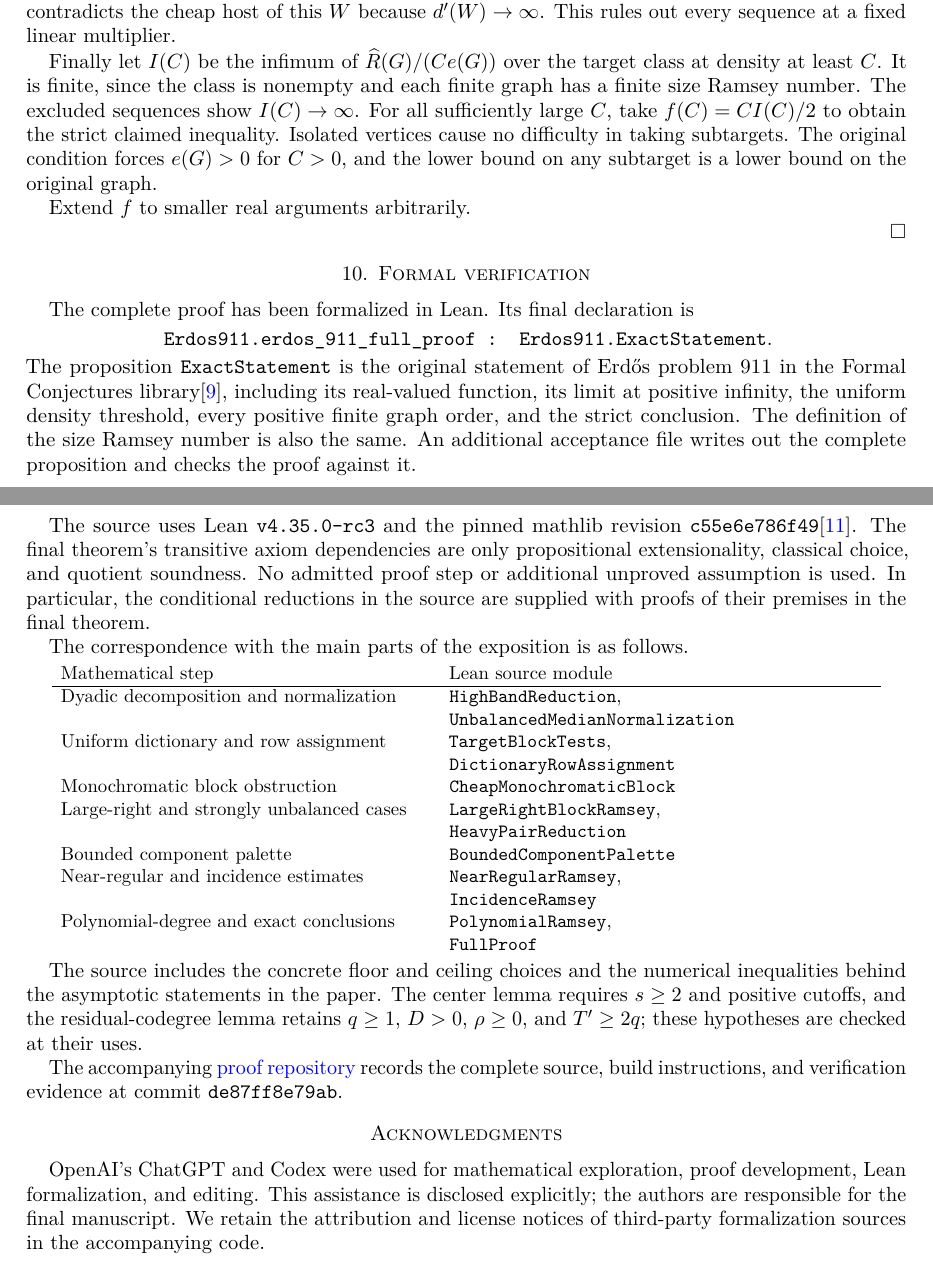
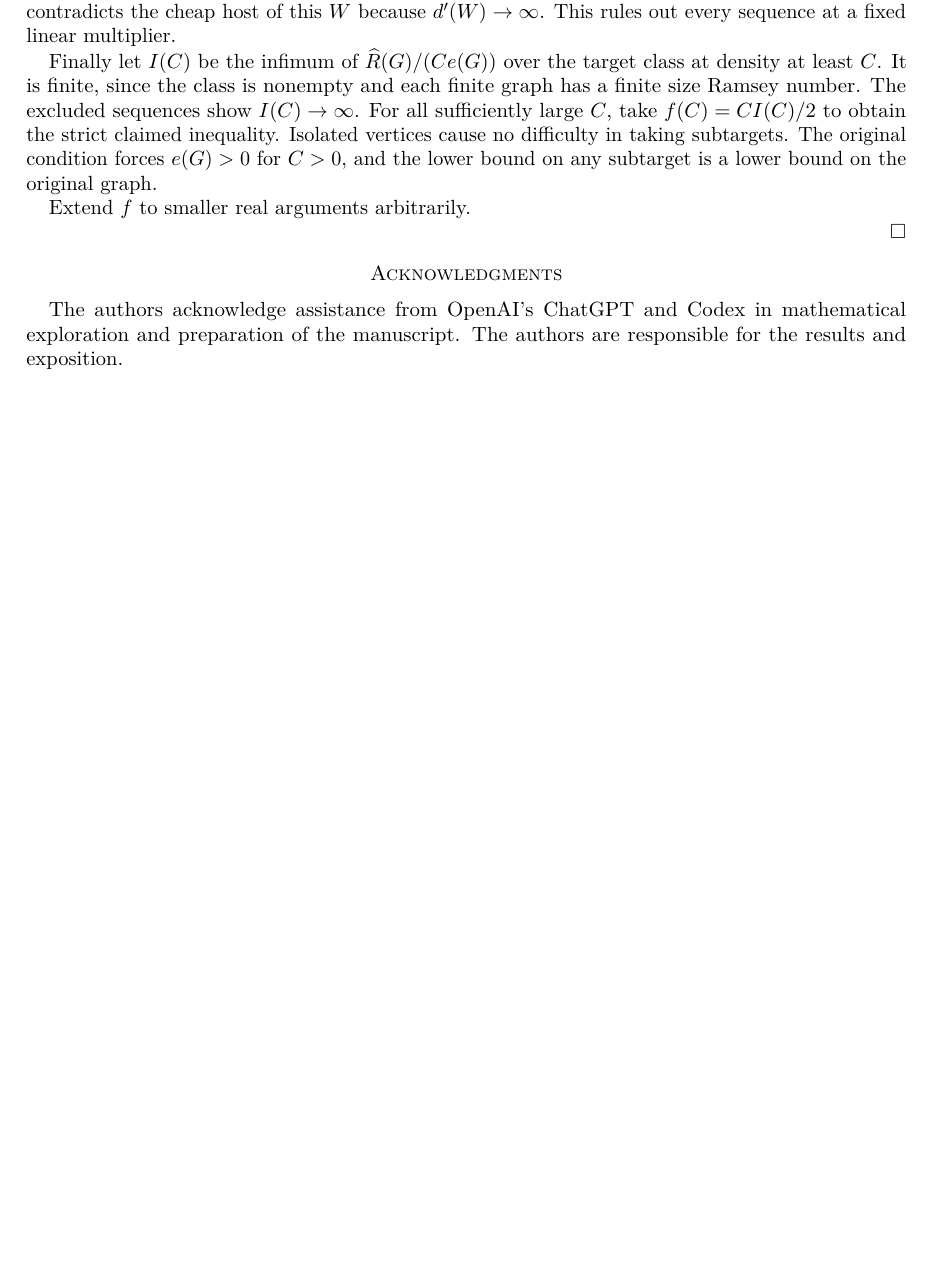
Before and after one commit to Ghuffy1/erdos911-lean, a LaTeX paper (paper/erdos911.tex): two parts of pages 26 and 27 of 28 before the commit and part of page 26 of 27 after it, the two joined at a grey line, cut so that both start at the same text, the shorter picture padded with empty space. Compiled offline with pdfLaTeX.

Commit message:
Publish the self-contained mathematical manuscript
Remove implementation details, module names, commit references and the
formal-verification section from the paper. Retain the mathematical
exposition, ordinary scholarly references, author details and AI credit.
Record the revised PDF's rendering and layout checks. The Lean proof
and its selected, verified commit are unchanged.

Co-authored-by: Will Howe <313979376+H0W4RD-dev@users.noreply.github.com>
Co-authored-by: Jensen Kohlmeyer <153095242+JENW1N@users.noreply.github.com>
Co-authored-by: Liam Kruer <322680021+lkruer@users.noreply.github.com>

```diff
--- a/paper/erdos911.tex
+++ b/paper/erdos911.tex
@@ -1346,67 +1345,10 @@ Extend $f$ to smaller real arguments arbitrarily.
 \end{proof}
 
 
-\section{Formal verification}\label{sec:formal}
-
-The complete proof has been formalized in Lean. Its final declaration is
-\begin{center}
-\texttt{Erdos911.erdos\_911\_full\_proof : Erdos911.ExactStatement}.
-\end{center}
-The proposition \texttt{ExactStatement} is the original statement of
-Erd\H{o}s problem 911 in the Formal Conjectures library\cite{FormalConjectures},
-including its real-valued function, its limit at positive infinity, the
-uniform density threshold, every positive finite graph order, and the
-strict conclusion. The definition of the size Ramsey number is also the
-same. An additional acceptance file writes out the complete proposition
-and checks the proof against it.
-
-The source uses Lean \texttt{v4.35.0-rc3} and the pinned mathlib revision
-\texttt{c55e6e786f49}\cite{Mathlib}. The final theorem's transitive axiom
-dependencies are only propositional extensionality, classical choice,
-and quotient soundness. No admitted proof step or additional unproved
-assumption is used. In particular, the conditional reductions in the
-source are supplied with proofs of their premises in the final theorem.
-
-\begin{samepage}
-The correspondence with the main parts of the exposition is as follows.
-\begin{center}
-\small
-\begin{tabular}{p{0.42\textwidth}p{0.48\textwidth}}
-Mathematical step & Lean source module \\
-\hline
-Dyadic decomposition and normalization &
-\texttt{HighBandReduction},\newline \texttt{UnbalancedMedianNormalization} \\
-Uniform dictionary and row assignment &
-\texttt{TargetBlockTests},\newline \texttt{DictionaryRowAssignment} \\
-Monochromatic block obstruction &
-\texttt{CheapMonochromaticBlock} \\
-Large-right and strongly unbalanced cases &
-\texttt{LargeRightBlockRamsey},\newline \texttt{HeavyPairReduction} \\
-Bounded component palette & \texttt{BoundedComponentPalette} \\
-Near-regular and incidence estimates &
-\texttt{NearRegularRamsey},\newline \texttt{IncidenceRamsey} \\
-Polynomial-degree and exact conclusions &
-\texttt{PolynomialRamsey},\newline \texttt{FullProof}
-\end{tabular}
-\end{center}
-\end{samepage}
-
-The source includes the concrete floor and ceiling choices and the
-numerical inequalities behind the asymptotic statements in the paper.
-The center lemma requires $s\ge2$ and positive cutoffs, and the
-residual-codegree lemma retains $q\ge1$, $ D>0$, $\rho\ge0$, and
-$T'\ge2q$; these hypotheses are checked at their uses.
-
-The accompanying \href{https://github.com/Ghuffy1/erdos911-lean/tree/de87ff8e79ab35bac76c9af70f1a584249052ec1}{proof repository} records the complete source, build instructions,
-and verification evidence at commit \texttt{de87ff8e79ab}.
-
-
 \section*{Acknowledgments}
-OpenAI's ChatGPT and Codex were used for mathematical exploration, proof
-development, Lean formalization, and editing. This assistance is disclosed
-explicitly; the authors are responsible for the final manuscript. We retain
-the attribution and license notices of third-party formalization sources in
-the accompanying code.
+The authors acknowledge assistance from OpenAI's ChatGPT and Codex in
+mathematical exploration and preparation of the manuscript. The authors
+are responsible for the results and exposition.
 
 \clearpage
 \begin{thebibliography}{99}
```
Also changed, not shown: paper/erdos911.pdf, paper/erdos911.tex (21 more changed lines), 2 other files.
